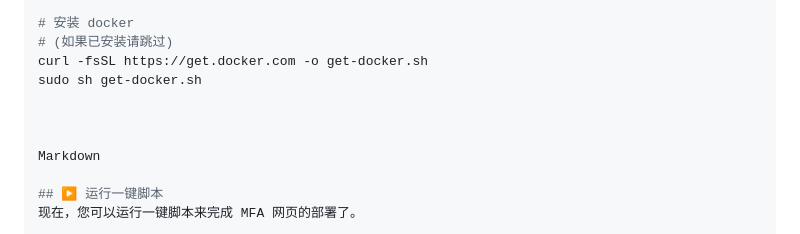
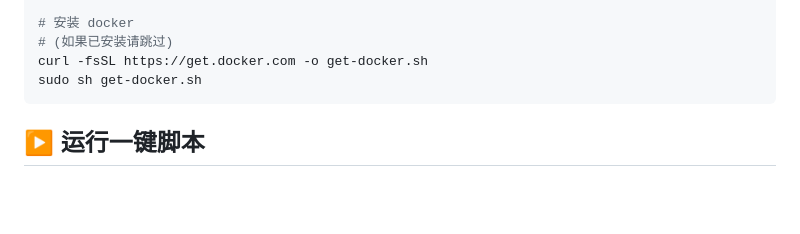
Before and after one commit to SIJULY/mfa, a Markdown page: README.md, the part around the change. Drawn GitHub-style; blank space fills up the shorter version.

````diff
--- a/README.md
+++ b/README.md
@@ -59,10 +59,7 @@ sudo apt install -y git
 # (如果已安装请跳过)
 curl -fsSL https://get.docker.com -o get-docker.sh
 sudo sh get-docker.sh
-
-
-
-Markdown
+```
 
 ## ▶️ 运行一键脚本
 现在，您可以运行一键脚本来完成 MFA 网页的部署了。
````
